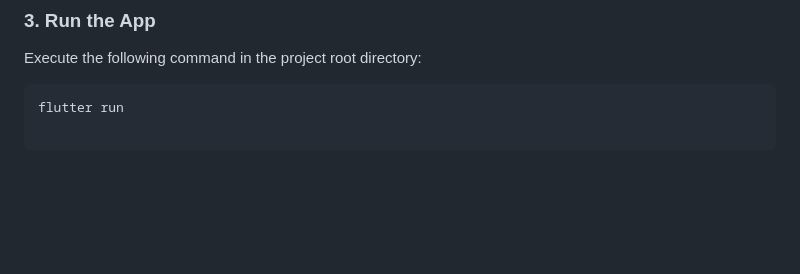
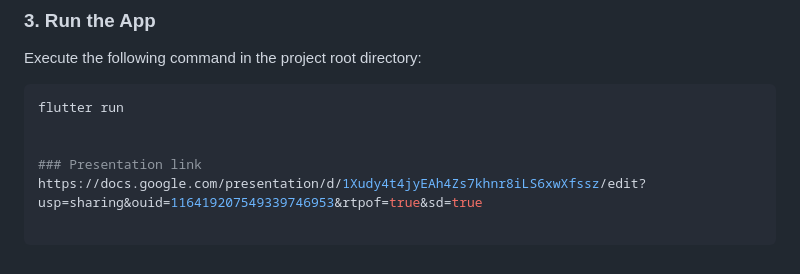
Before and after one commit to bplpriya/MAD_Project1_Campus_Swap_and_Freecycle, a Markdown page: README.md, the part around the change. Rendered like a GitHub page; blank space fills up the shorter version.

Commit message:
Added presentation link in readme

````diff
--- a/README.md
+++ b/README.md
@@ -102,3 +102,7 @@ Execute the following command in the project root directory:
 
 ```bash
 flutter run
+
+
+### Presentation link
+https://docs.google.com/presentation/d/1Xudy4t4jyEAh4Zs7khnr8iLS6xwXfssz/edit?usp=sharing&ouid=116419207549339746953&rtpof=true&sd=true
````
